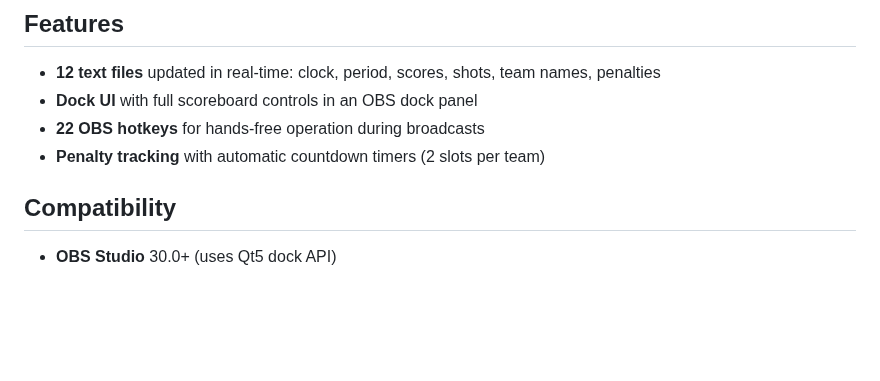
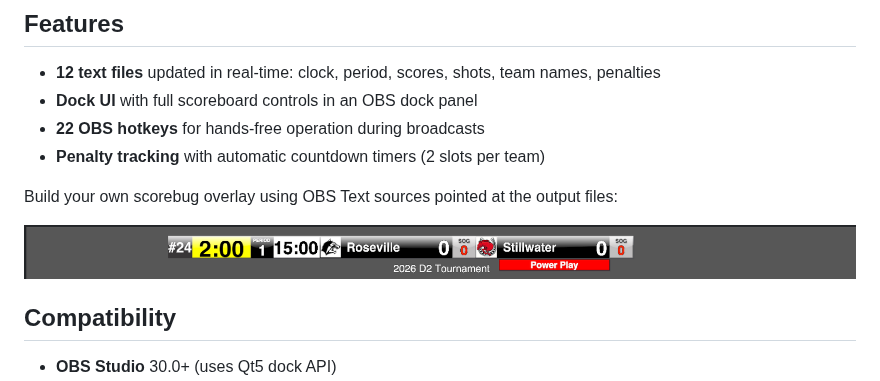
Before and after one commit to StreamnDad/streamn-scoreboard, a Markdown page: README.md, the part around one of its changes. Rendered like a GitHub page; pictures changed too: images/scorebug.png (added); blank space fills up the shorter version.

Commit message:
Add dock UI and scorebug screenshots to README
Co-Authored-By: Claude Opus 4.6 <noreply@anthropic.com>

```diff
--- a/README.md
+++ b/README.md
@@ -12,6 +16,10 @@ OBS Studio plugin that tracks youth hockey scoreboard state and writes it to ind
 - **Dock UI** with full scoreboard controls in an OBS dock panel
 - **22 OBS hotkeys** for hands-free operation during broadcasts
 - **Penalty tracking** with automatic countdown timers (2 slots per team)
+
+Build your own scorebug overlay using OBS Text sources pointed at the output files:
+
+![Example scorebug overlay](images/scorebug.png)
 
 ## Compatibility
 
```
Also changed, not shown: other parts of README.md (+4 -0 lines), images/streamn-scoreboard.png (added).
